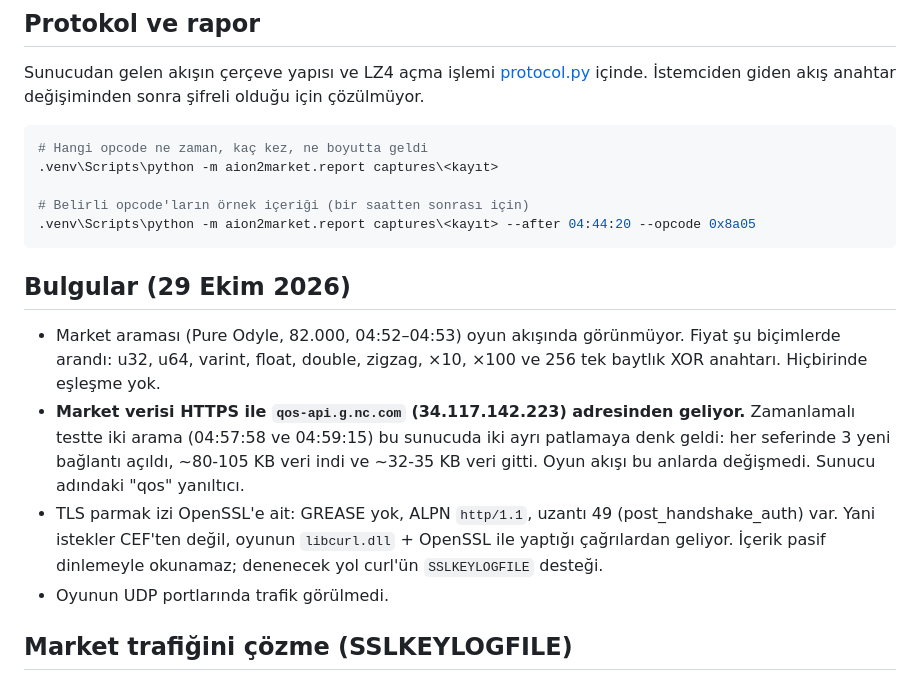
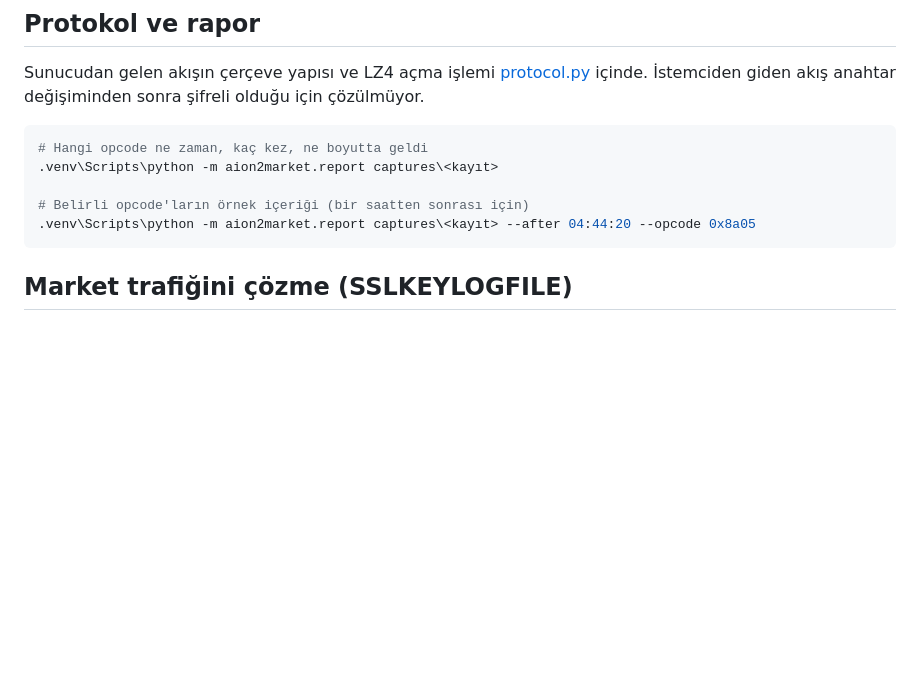
Before and after one commit to atakocabas/aion2-market, a Markdown page: README.md, the part around the change. GitHub-like rendering; blank space fills up the shorter version.

Commit message:
README: Bulgular bölümünü kaldır

````diff
--- a/README.md
+++ b/README.md
@@ -40,13 +40,6 @@ Sunucudan gelen akışın çerçeve yapısı ve LZ4 açma işlemi [protocol.py](
 # Belirli opcode'ların örnek içeriği (bir saatten sonrası için)
 .venv\Scripts\python -m aion2market.report captures\<kayıt> --after 04:44:20 --opcode 0x8a05
 ```
-
-## Bulgular (29 Ekim 2026)
-
-- Market araması (Pure Odyle, 82.000, 04:52–04:53) oyun akışında görünmüyor. Fiyat şu biçimlerde arandı: u32, u64, varint, float, double, zigzag, ×10, ×100 ve 256 tek baytlık XOR anahtarı. Hiçbirinde eşleşme yok.
-- **Market verisi HTTPS ile `qos-api.g.nc.com` (34.117.142.223) adresinden geliyor.** Zamanlamalı testte iki arama (04:57:58 ve 04:59:15) bu sunucuda iki ayrı patlamaya denk geldi: her seferinde 3 yeni bağlantı açıldı, ~80-105 KB veri indi ve ~32-35 KB veri gitti. Oyun akışı bu anlarda değişmedi. Sunucu adındaki "qos" yanıltıcı.
-- TLS parmak izi OpenSSL'e ait: GREASE yok, ALPN `http/1.1`, uzantı 49 (post_handshake_auth) var. Yani istekler CEF'ten değil, oyunun `libcurl.dll` + OpenSSL ile yaptığı çağrılardan geliyor. İçerik pasif dinlemeyle okunamaz; denenecek yol curl'ün `SSLKEYLOGFILE` desteği.
-- Oyunun UDP portlarında trafik görülmedi.
 
 ## Market trafiğini çözme (SSLKEYLOGFILE)
 
````
